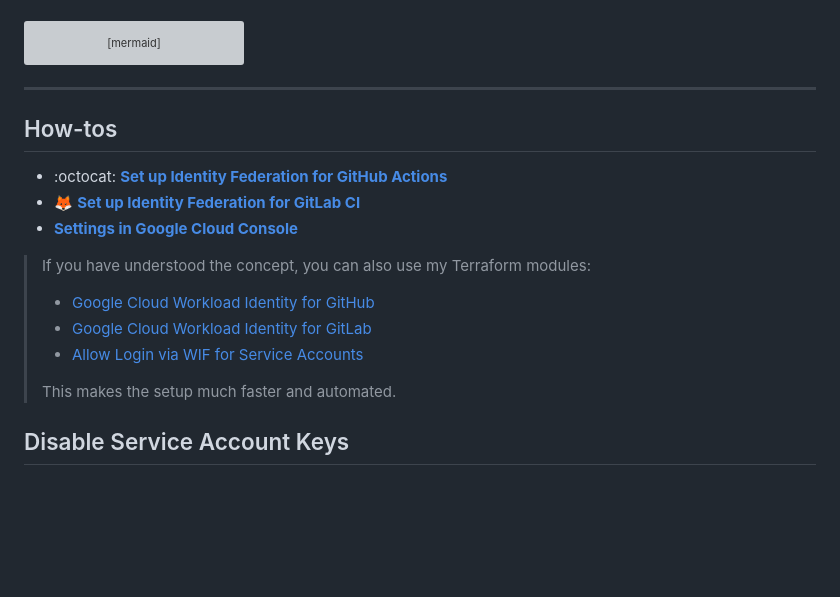
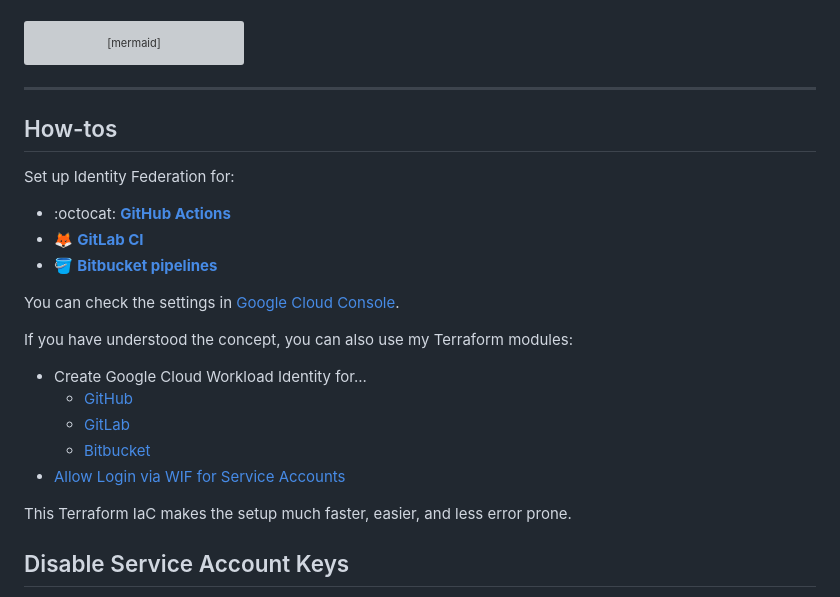
Before and after one commit to Cyclenerd/google-workload-identity-federation, a Markdown page: README.md, the part around one of its changes. GitHub-like rendering; blank space fills up the shorter version; grey boxes are pictures that could not be loaded.

Commit message:
bitbucket

```diff
--- a/README.md
+++ b/README.md
@@ -29,18 +30,27 @@ graph TD;
 
 ---
 
+
 ## How-tos
 
-* :octocat: **[Set up Identity Federation for GitHub Actions](./github.md)**
-* 🦊 **[Set up Identity Federation for GitLab CI](./gitlab.md)**
-* **[Settings in Google Cloud Console](./console.md)**
+Set up Identity Federation for:
 
-> If you have understood the concept, you can also use my Terraform modules:
-> * [Google Cloud Workload Identity for GitHub](https://registry.terraform.io/modules/Cyclenerd/wif-github/google/latest)
-> * [Google Cloud Workload Identity for GitLab](https://registry.terraform.io/modules/Cyclenerd/wif-gitlab/google/latest)
-> * [Allow Login via WIF for Service Accounts](https://registry.terraform.io/modules/Cyclenerd/wif-service-account/google/latest)
->
-> This makes the setup much faster and automated.
+* :octocat: **[GitHub Actions](./github.md)**
+* 🦊 **[GitLab CI](./gitlab.md)**
+* 🪣 **[Bitbucket pipelines](./bitbucket.md)**
+
+You can check the settings in [Google Cloud Console](./console.md).
+
+If you have understood the concept, you can also use my Terraform modules:
+
+* Create Google Cloud Workload Identity for...
+  * [GitHub](https://registry.terraform.io/modules/Cyclenerd/wif-github/google/latest)
+  * [GitLab](https://registry.terraform.io/modules/Cyclenerd/wif-gitlab/google/latest)
+  * [Bitbucket](https://registry.terraform.io/modules/Cyclenerd/wif-bitbucket/google/latest)
+* [Allow Login via WIF for Service Accounts](https://registry.terraform.io/modules/Cyclenerd/wif-service-account/google/latest)
+
+This Terraform IaC makes the setup much faster, easier, and less error prone.
+
 
 ## Disable Service Account Keys
 
```
Also changed, not shown: other parts of README.md (+3 -2 lines), bitbucket.md (added, +147 -0 lines), img/bitbucket-pipeline.png (added), 1 other file.
